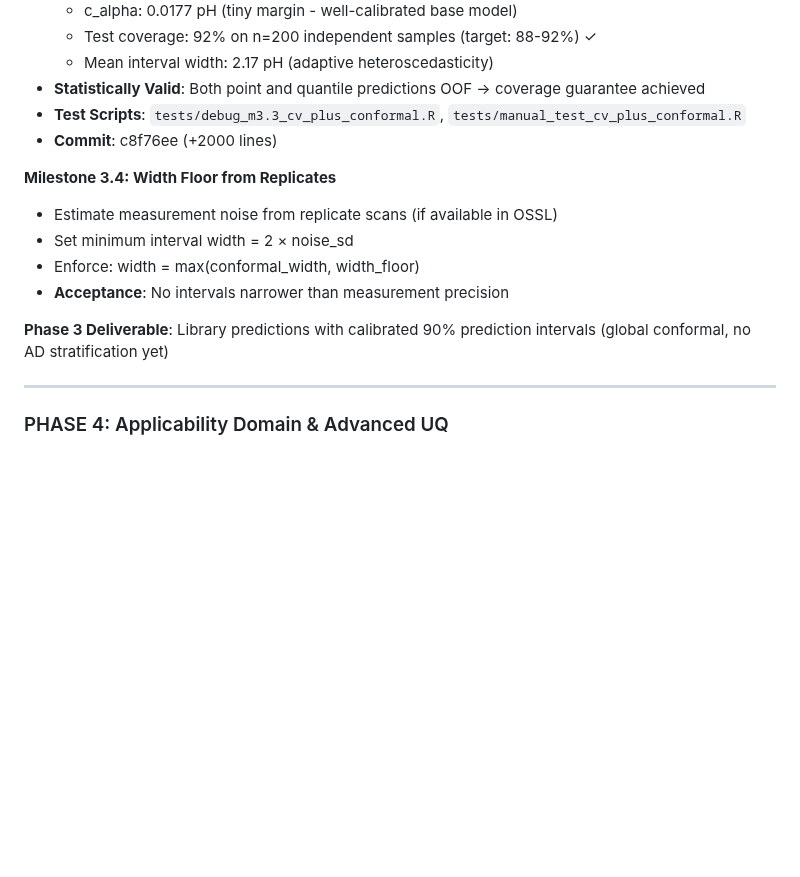
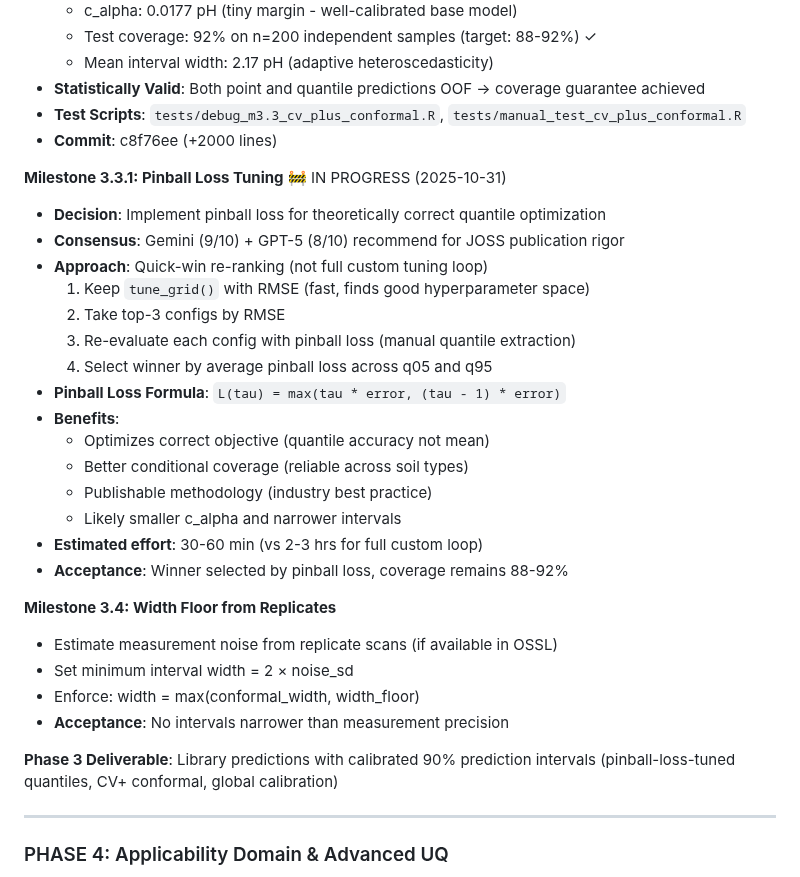
Before and after one commit to S-Leuthold/horizons, a Markdown page: LIBRARY_PREDICTION_ROADMAP.md, the part around the change. Drawn GitHub-style; blank space fills up the shorter version.

Commit message:
docs: Add M3.3.1 pinball loss tuning milestone to roadmap
Document decision to implement pinball loss re-ranking based on multi-model
consensus (Gemini 9/10, GPT-5 8/10) recommending for JOSS publication rigor.

Approach: Quick-win re-ranking (top-3 RMSE configs re-evaluated by pinball loss)
Estimated effort: 30-60 min
Benefits: Theoretical correctness, better conditional coverage, publishable methodology

```diff
--- a/LIBRARY_PREDICTION_ROADMAP.md
+++ b/LIBRARY_PREDICTION_ROADMAP.md
@@ -735,6 +735,23 @@ Auto-optimized predictions that test multiple configs and select best performer
 - **Test Scripts**: `tests/debug_m3.3_cv_plus_conformal.R`, `tests/manual_test_cv_plus_conformal.R`
 - **Commit**: c8f76ee (+2000 lines)
 
+**Milestone 3.3.1: Pinball Loss Tuning** 🚧 IN PROGRESS (2025-10-31)
+- **Decision**: Implement pinball loss for theoretically correct quantile optimization
+- **Consensus**: Gemini (9/10) + GPT-5 (8/10) recommend for JOSS publication rigor
+- **Approach**: Quick-win re-ranking (not full custom tuning loop)
+  1. Keep `tune_grid()` with RMSE (fast, finds good hyperparameter space)
+  2. Take top-3 configs by RMSE
+  3. Re-evaluate each config with pinball loss (manual quantile extraction)
+  4. Select winner by average pinball loss across q05 and q95
+- **Pinball Loss Formula**: `L(tau) = max(tau * error, (tau - 1) * error)`
+- **Benefits**:
+  - Optimizes correct objective (quantile accuracy not mean)
+  - Better conditional coverage (reliable across soil types)
+  - Publishable methodology (industry best practice)
+  - Likely smaller c_alpha and narrower intervals
+- **Estimated effort**: 30-60 min (vs 2-3 hrs for full custom loop)
+- **Acceptance**: Winner selected by pinball loss, coverage remains 88-92%
+
 **Milestone 3.4: Width Floor from Replicates**
 - Estimate measurement noise from replicate scans (if available in OSSL)
 - Set minimum interval width = 2 × noise_sd
@@ -742,7 +759,7 @@ Auto-optimized predictions that test multiple configs and select best performer
 - **Acceptance**: No intervals narrower than measurement precision
 
 **Phase 3 Deliverable**:
-Library predictions with calibrated 90% prediction intervals (global conformal, no AD stratification yet)
+Library predictions with calibrated 90% prediction intervals (pinball-loss-tuned quantiles, CV+ conformal, global calibration)
 
 ---
 
```
